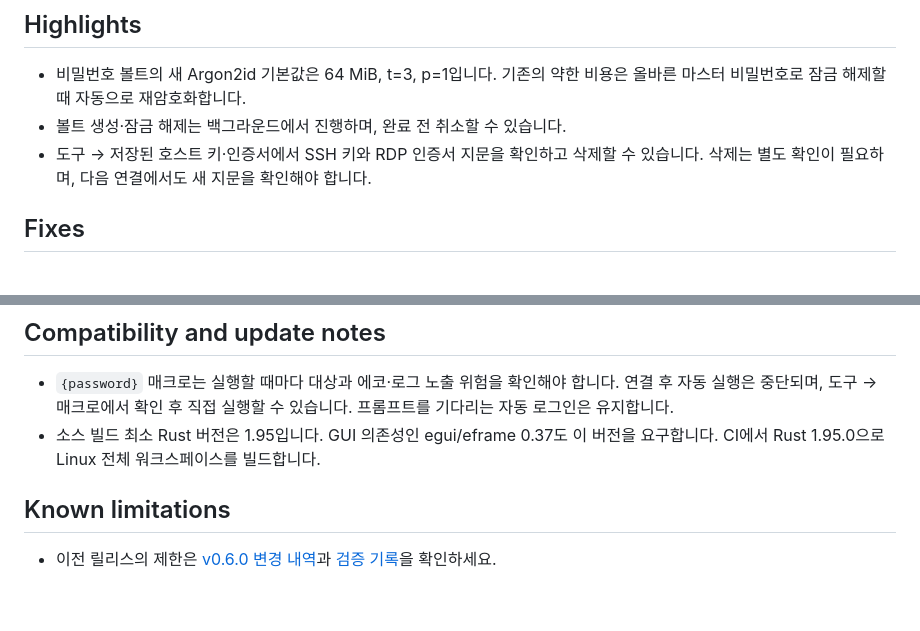
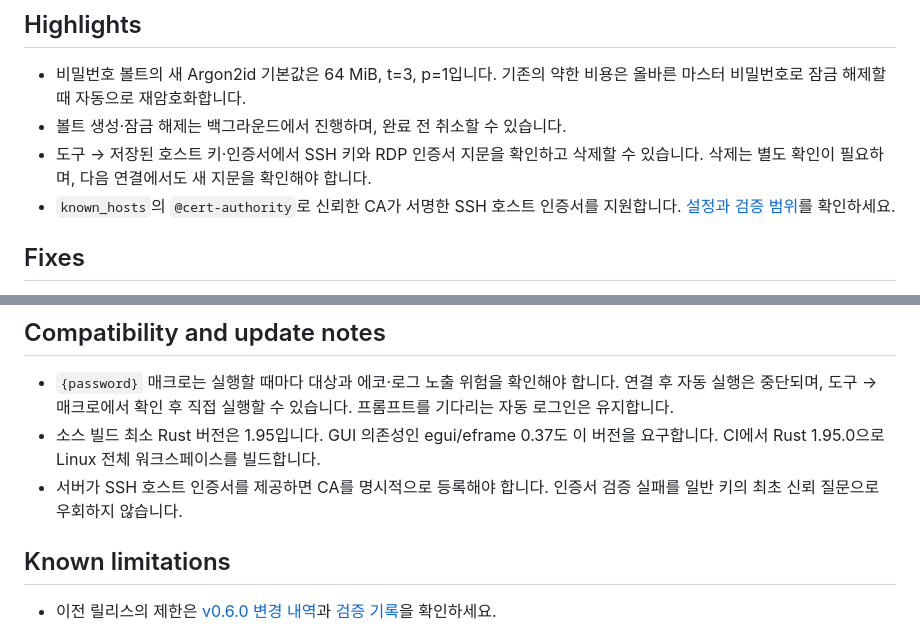
Before and after one commit to playok/playterm, a Markdown page: docs/releases/next.md, 2 parts joined by grey strips. Rendered like a GitHub page; blank space fills up the shorter version.

```diff
--- a/docs/releases/next.md
+++ b/docs/releases/next.md
@@ -7,6 +7,7 @@ UNRELEASED — v0.6.0 이후 개발 변경을 여기에 기록합니다.
 - 비밀번호 볼트의 새 Argon2id 기본값은 64 MiB, t=3, p=1입니다. 기존의 약한 비용은 올바른 마스터 비밀번호로 잠금 해제할 때 자동으로 재암호화합니다.
 - 볼트 생성·잠금 해제는 백그라운드에서 진행하며, 완료 전 취소할 수 있습니다.
 - 도구 → 저장된 호스트 키·인증서에서 SSH 키와 RDP 인증서 지문을 확인하고 삭제할 수 있습니다. 삭제는 별도 확인이 필요하며, 다음 연결에서도 새 지문을 확인해야 합니다.
+- `known_hosts`의 `@cert-authority`로 신뢰한 CA가 서명한 SSH 호스트 인증서를 지원합니다. [설정과 검증 범위](../ssh-host-certificates.md)를 확인하세요.
 
 ## Fixes
 
@@ -18,6 +19,7 @@ UNRELEASED — v0.6.0 이후 개발 변경을 여기에 기록합니다.
 
 - `{password}` 매크로는 실행할 때마다 대상과 에코·로그 노출 위험을 확인해야 합니다. 연결 후 자동 실행은 중단되며, 도구 → 매크로에서 확인 후 직접 실행할 수 있습니다. 프롬프트를 기다리는 자동 로그인은 유지합니다.
 - 소스 빌드 최소 Rust 버전은 1.95입니다. GUI 의존성인 egui/eframe 0.37도 이 버전을 요구합니다. CI에서 Rust 1.95.0으로 Linux 전체 워크스페이스를 빌드합니다.
+- 서버가 SSH 호스트 인증서를 제공하면 CA를 명시적으로 등록해야 합니다. 인증서 검증 실패를 일반 키의 최초 신뢰 질문으로 우회하지 않습니다.
 
 ## Known limitations
 
```
Also changed, not shown: README.en.md (+2 -0 lines), README.md (+2 -0 lines), docs/ssh-host-certificates.md (added, +22 -0 lines), docs/screenshots/validation/ssh-host-certificate-connected.png (added), docs/screenshots/validation/ssh-host-certificate-rejected.png (added), 8 other files.
